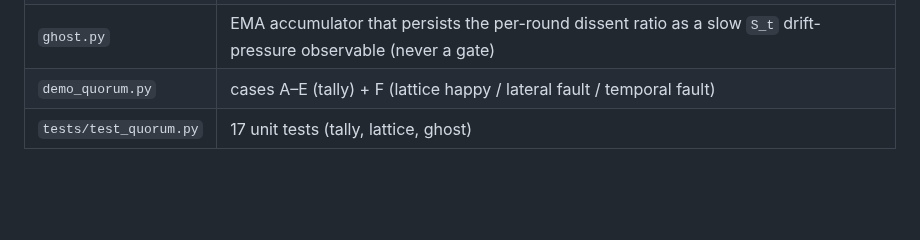
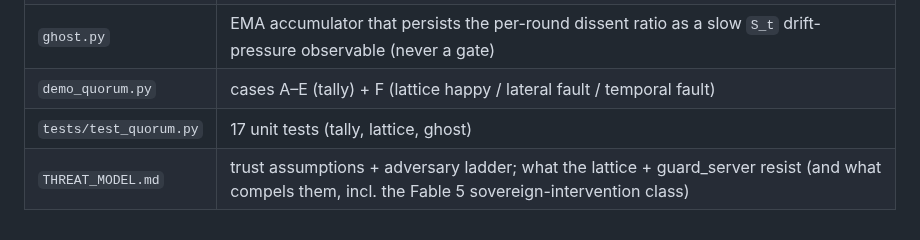
Before and after one commit to Dedoc-9/Dentatus, a Markdown page: quorum/README.md, the part around the change. GitHub-like rendering; blank space fills up the shorter version.

Commit message:
docs(quorum): threat model + trust assumptions — lattice vs single-authority intervention (Fable 5 class), witness/key custody as the decisive variable

```diff
--- a/quorum/README.md
+++ b/quorum/README.md
@@ -123,3 +123,4 @@ and still **not truth**.
 | `ghost.py` | EMA accumulator that persists the per-round dissent ratio as a slow `S_t` drift-pressure observable (never a gate) |
 | `demo_quorum.py` | cases A–E (tally) + F (lattice happy / lateral fault / temporal fault) |
 | `tests/test_quorum.py` | 17 unit tests (tally, lattice, ghost) |
+| `THREAT_MODEL.md` | trust assumptions + adversary ladder; what the lattice + guard_server resist (and what compels them, incl. the Fable 5 sovereign-intervention class) |
```
Also changed, not shown: quorum/THREAT_MODEL.md (added, +100 -0 lines).
